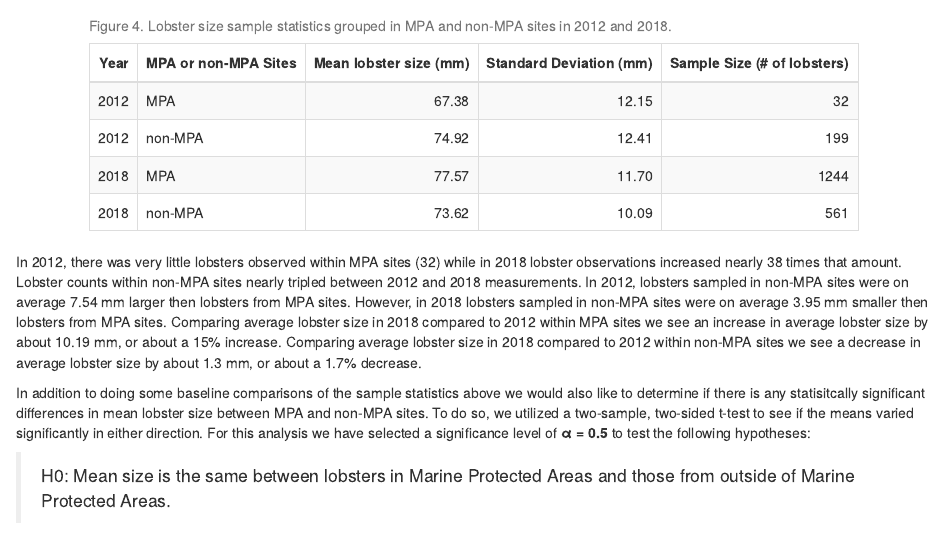
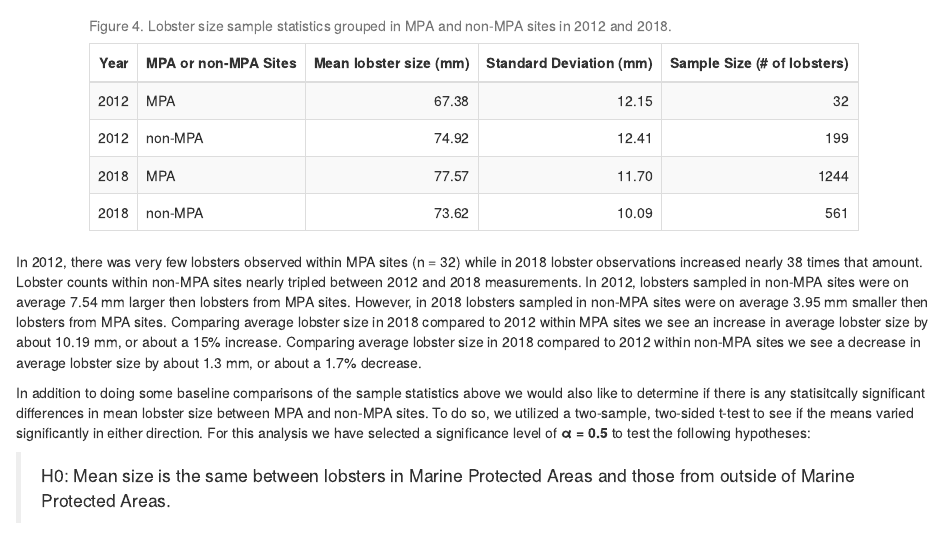
Before and after one commit to jonlhart88/ESM-206-Assignment-4-JH, an R Markdown document (Assignment_4_JH.Rmd): the page in a window 1100 px wide, from 2440 px down. The pictures show the output file Assignment_4_JH.html that the author committed with the source, opened offline.

Commit message:
latest version

````diff
--- a/Assignment_4_JH.Rmd
+++ b/Assignment_4_JH.Rmd
@@ -211,7 +211,7 @@ lobster_summary_table %>%
                 position = "center")
 
 ```
-In 2012, there was very little lobsters observed within MPA sites (32) while in 2018 lobster observations increased nearly 38 times that amount. Lobster counts within non-MPA sites nearly tripled between 2012 and 2018 measurements. In 2012, lobsters sampled in non-MPA sites were on average 7.54 mm larger then lobsters from MPA sites. However, in 2018 lobsters sampled in non-MPA sites were on average 3.95 mm smaller then lobsters from MPA sites. Comparing average lobster size in 2018 compared to 2012 within MPA sites we see an increase in average lobster size by about 10.19 mm, or about a 15% increase.  Comparing average lobster size in 2018 compared to 2012 within non-MPA sites we see a decrease in average lobster size by about 1.3 mm, or about a 1.7% decrease.
+In 2012, there was very few lobsters observed within MPA sites (n = 32) while in 2018 lobster observations increased nearly 38 times that amount. Lobster counts within non-MPA sites nearly tripled between 2012 and 2018 measurements. In 2012, lobsters sampled in non-MPA sites were on average 7.54 mm larger then lobsters from MPA sites. However, in 2018 lobsters sampled in non-MPA sites were on average 3.95 mm smaller then lobsters from MPA sites. Comparing average lobster size in 2018 compared to 2012 within MPA sites we see an increase in average lobster size by about 10.19 mm, or about a 15% increase.  Comparing average lobster size in 2018 compared to 2012 within non-MPA sites we see a decrease in average lobster size by about 1.3 mm, or about a 1.7% decrease.
 
 
 In addition to doing some baseline comparisons of the sample statistics above we would also like to determine if there is any statisitcally significant differences in mean lobster size between MPA and non-MPA sites. To do so, we utilized a two-sample, two-sided t-test to see if the means varied significantly in either direction. For this analysis we have selected a significance level of **α = 0.5** to test the following hypotheses:
````
Also changed, not shown: Assignment_4_JH.html.
